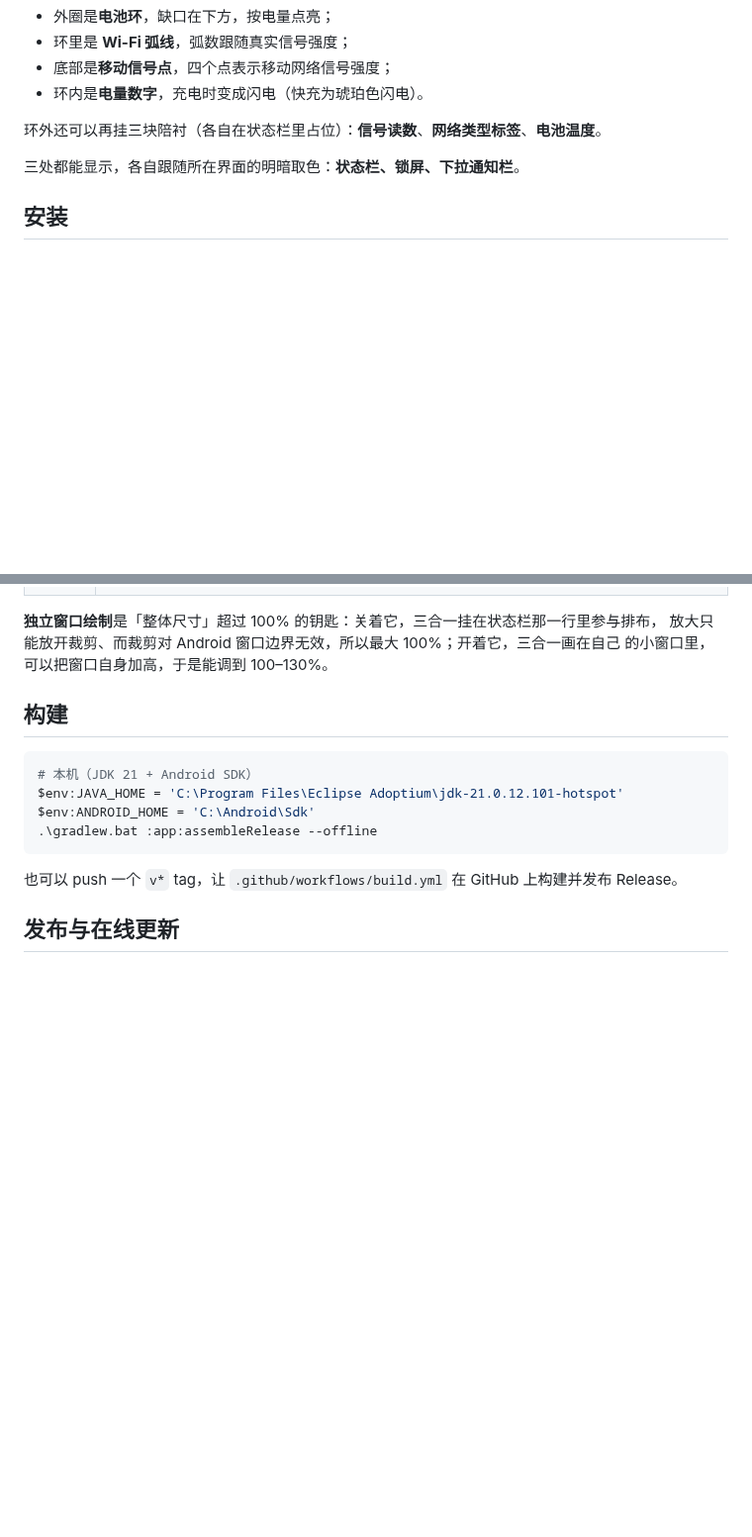
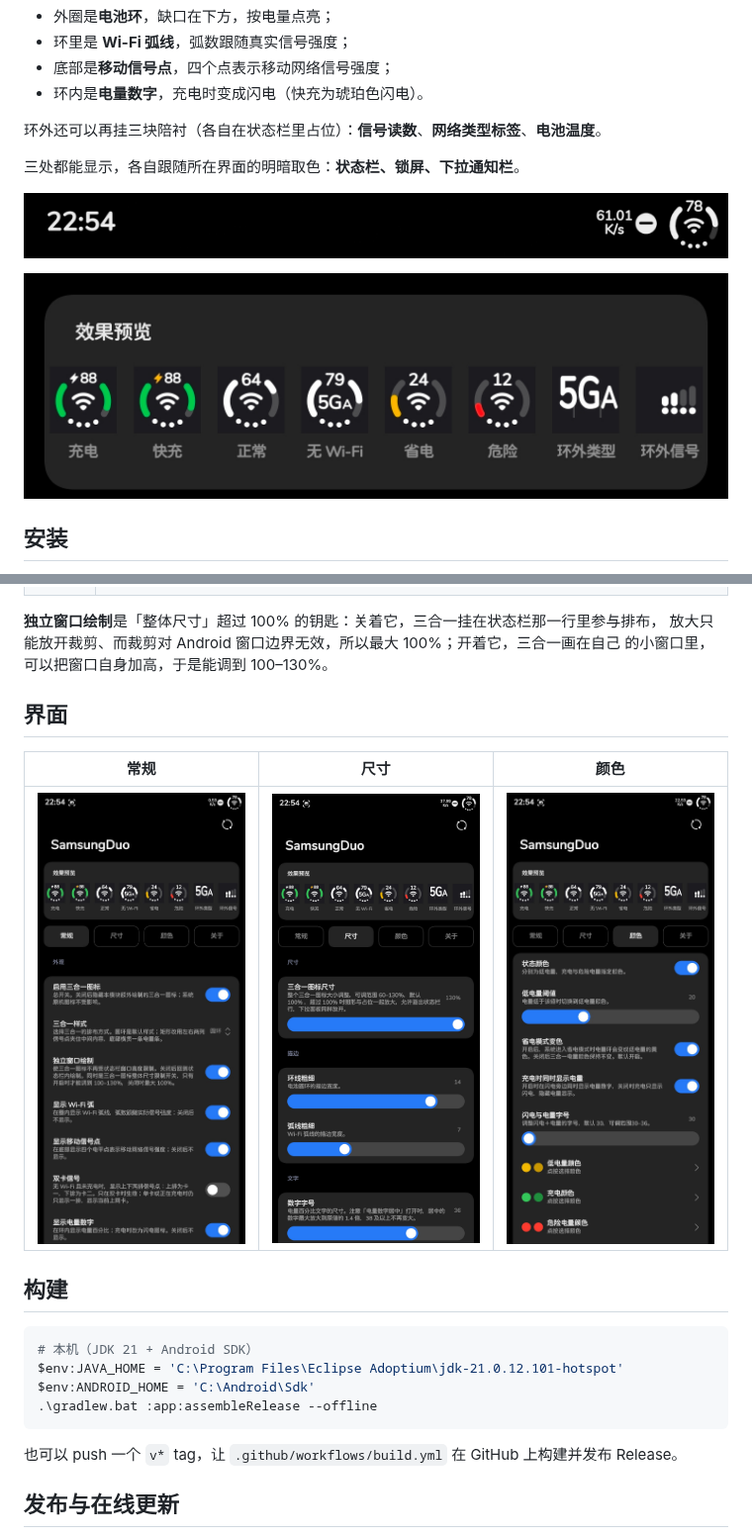
Before and after one commit to Sunshinejsj/SamsungDuo, a Markdown page: README.md, 2 parts joined by grey strips. Shown at 99% size. Drawn GitHub-style; pictures changed too: docs/images/preview.jpg (added), docs/images/settings-color.jpg (added), docs/images/settings-main.jpg (added); blank space fills up the shorter version.

Commit message:
docs: 补充状态栏实拍、效果预览与设置页截图

```diff
--- a/README.md
+++ b/README.md
@@ -23,6 +21,10 @@
 环外还可以再挂三块陪衬（各自在状态栏里占位）：**信号读数**、**网络类型标签**、**电池温度**。
 
 三处都能显示，各自跟随所在界面的明暗取色：**状态栏、锁屏、下拉通知栏**。
+
+![状态栏效果](docs/images/statusbar.png)
+
+![效果预览](docs/images/preview.jpg)
 
 ## 安装
 
@@ -49,6 +51,12 @@
 **独立窗口绘制**是「整体尺寸」超过 100% 的钥匙：关着它，三合一挂在状态栏那一行里参与排布，
 放大只能放开裁剪、而裁剪对 Android 窗口边界无效，所以最大 100%；开着它，三合一画在自己
 的小窗口里，可以把窗口自身加高，于是能调到 100–130%。
+
+## 界面
+
+| 常规 | 尺寸 | 颜色 |
+|---|---|---|
+| ![常规](docs/images/settings-main.jpg) | ![尺寸](docs/images/settings-size.jpg) | ![颜色](docs/images/settings-color.jpg) |
 
 ## 构建
 
```
Also changed, not shown: other parts of README.md (+0 -2 lines).
